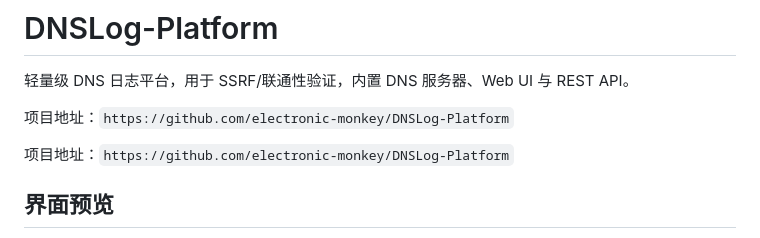
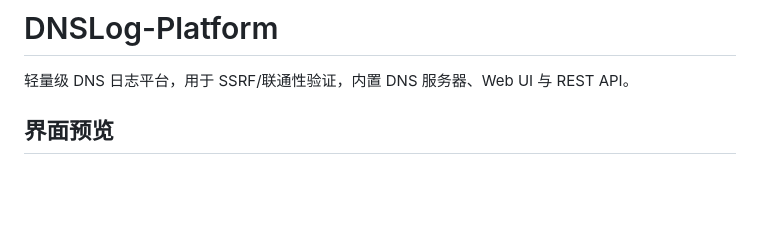
Before and after one commit to electronic-monkey/DNSLog-Platform, a Markdown page: README.md, the part around one of its changes. Drawn GitHub-style; blank space fills up the shorter version.

```diff
--- a/README.md
+++ b/README.md
@@ -1,9 +1,6 @@
 # DNSLog-Platform
 轻量级 DNS 日志平台，用于 SSRF/联通性验证，内置 DNS 服务器、Web UI 与 REST API。
 
-项目地址：`https://github.com/electronic-monkey/DNSLog-Platform`
-
-项目地址：`https://github.com/electronic-monkey/DNSLog-Platform`
 
 ## 界面预览
 首页
```
Also changed, not shown: other parts of README.md (+2 -0 lines).
